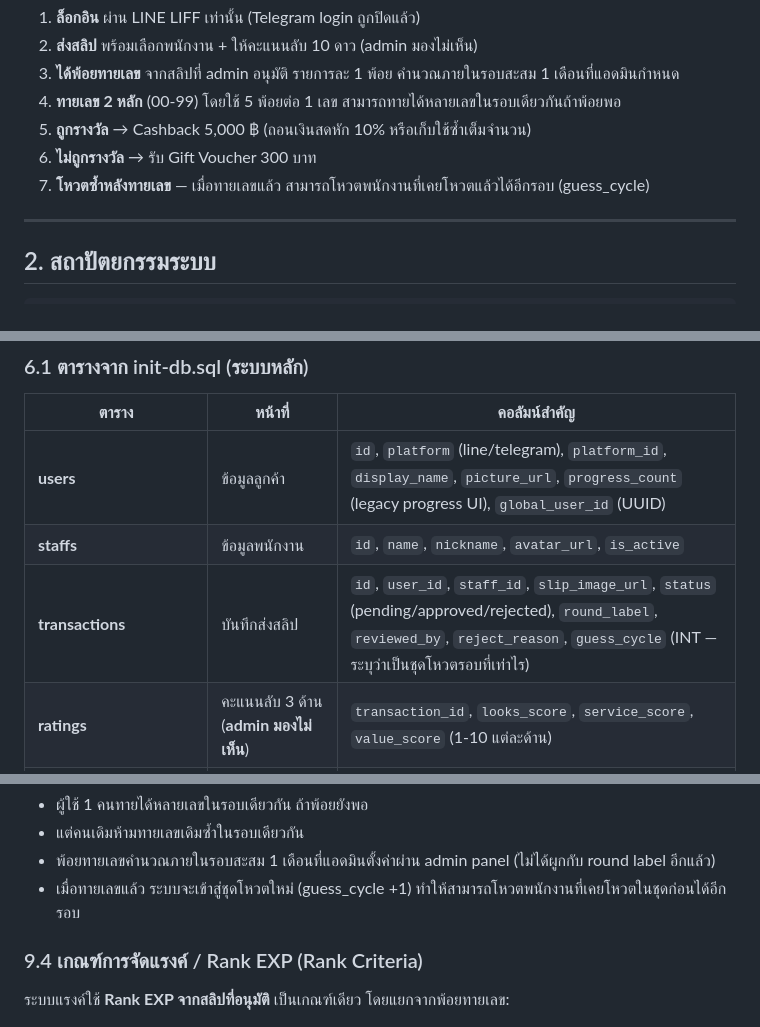
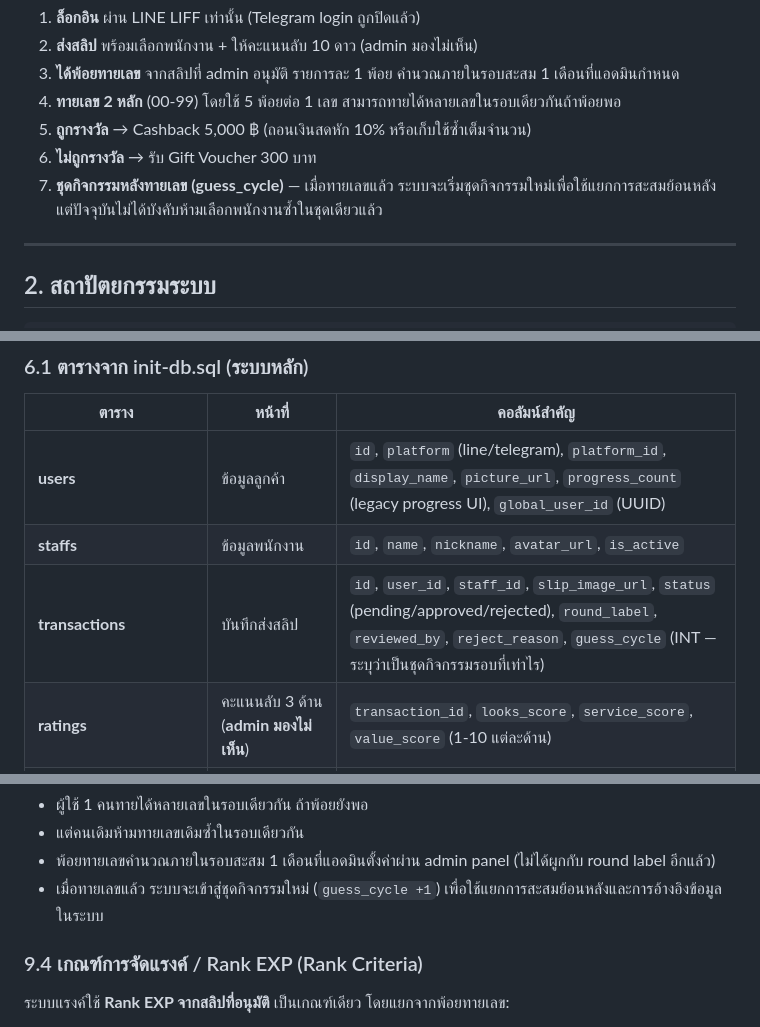
Before and after one commit to namodeew-maker/kiss-me-ranking, a Markdown page: PROJECT_DOCS.md, 3 parts joined by grey strips. Rendered like a GitHub page.

```diff
--- a/PROJECT_DOCS.md
+++ b/PROJECT_DOCS.md
@@ -34,7 +34,7 @@
 4. **ทายเลข 2 หลัก** (00-99) โดยใช้ 5 พ้อยต่อ 1 เลข สามารถทายได้หลายเลขในรอบเดียวกันถ้าพ้อยพอ
 5. **ถูกรางวัล** → Cashback 5,000 ฿ (ถอนเงินสดหัก 10% หรือเก็บใช้ซ้ำเต็มจำนวน)
 6. **ไม่ถูกรางวัล** → รับ Gift Voucher 300 บาท
-7. **โหวตซ้ำหลังทายเลข** — เมื่อทายเลขแล้ว สามารถโหวตพนักงานที่เคยโหวตแล้วได้อีกรอบ (guess_cycle)
+7. **ชุดกิจกรรมหลังทายเลข (guess_cycle)** — เมื่อทายเลขแล้ว ระบบจะเริ่มชุดกิจกรรมใหม่เพื่อใช้แยกการสะสมย้อนหลัง แต่ปัจจุบันไม่ได้บังคับห้ามเลือกพนักงานซ้ำในชุดเดียวแล้ว
 
 ---
 
@@ -191,7 +191,7 @@ ADMIN_LOGIN_PATH=admin
 |-------|--------|-------------|
 | **users** | ข้อมูลลูกค้า | `id`, `platform` (line/telegram), `platform_id`, `display_name`, `picture_url`, `progress_count` (legacy progress UI), `global_user_id` (UUID) |
 | **staffs** | ข้อมูลพนักงาน | `id`, `name`, `nickname`, `avatar_url`, `is_active` |
-| **transactions** | บันทึกส่งสลิป | `id`, `user_id`, `staff_id`, `slip_image_url`, `status` (pending/approved/rejected), `round_label`, `reviewed_by`, `reject_reason`, `guess_cycle` (INT — ระบุว่าเป็นชุดโหวตรอบที่เท่าไร) |
+| **transactions** | บันทึกส่งสลิป | `id`, `user_id`, `staff_id`, `slip_image_url`, `status` (pending/approved/rejected), `round_label`, `reviewed_by`, `reject_reason`, `guess_cycle` (INT — ระบุว่าเป็นชุดกิจกรรมรอบที่เท่าไร) |
 | **ratings** | คะแนนลับ 3 ด้าน (**admin มองไม่เห็น**) | `transaction_id`, `looks_score`, `service_score`, `value_score` (1-10 แต่ละด้าน) |
 | **lottery_guesses** | ทายเลข 2 หลัก | `user_id`, `guess_number` (00-99), `round_label`, `result` (pending/won/lost), `reward_amount` |
 | **lottery_reward_claims** | บันทึกการใช้สิทธิ์ Cashback / GV แบบทยอยใช้ | `lottery_guess_id`, `user_id`, `reward_type` (cashback/gv), `amount`, `note`, `redeemed_by`, `redeemed_at`, `claim_mode` (withdraw/reuse — เฉพาะ Cashback) |
@@ -496,7 +514,7 @@ Admin ประกาศเลขที่ถูก → POST /api/draw { winning
 - ผู้ใช้ 1 คนทายได้หลายเลขในรอบเดียวกัน ถ้าพ้อยยังพอ
 - แต่คนเดิมห้ามทายเลขเดิมซ้ำในรอบเดียวกัน
 - พ้อยทายเลขคำนวณภายในรอบสะสม 1 เดือนที่แอดมินตั้งค่าผ่าน admin panel (ไม่ได้ผูกกับ round label อีกแล้ว)
-- เมื่อทายเลขแล้ว ระบบจะเข้าสู่ชุดโหวตใหม่ (guess_cycle +1) ทำให้สามารถโหวตพนักงานที่เคยโหวตในชุดก่อนได้อีกรอบ
+- เมื่อทายเลขแล้ว ระบบจะเข้าสู่ชุดกิจกรรมใหม่ (`guess_cycle +1`) เพื่อใช้แยกการสะสมย้อนหลังและการอ้างอิงข้อมูลในระบบ
 
 ### 9.4 เกณฑ์การจัดแรงค์ / Rank EXP (Rank Criteria)
 
```
Also changed, not shown: other parts of PROJECT_DOCS.md (+58 -14 lines).
